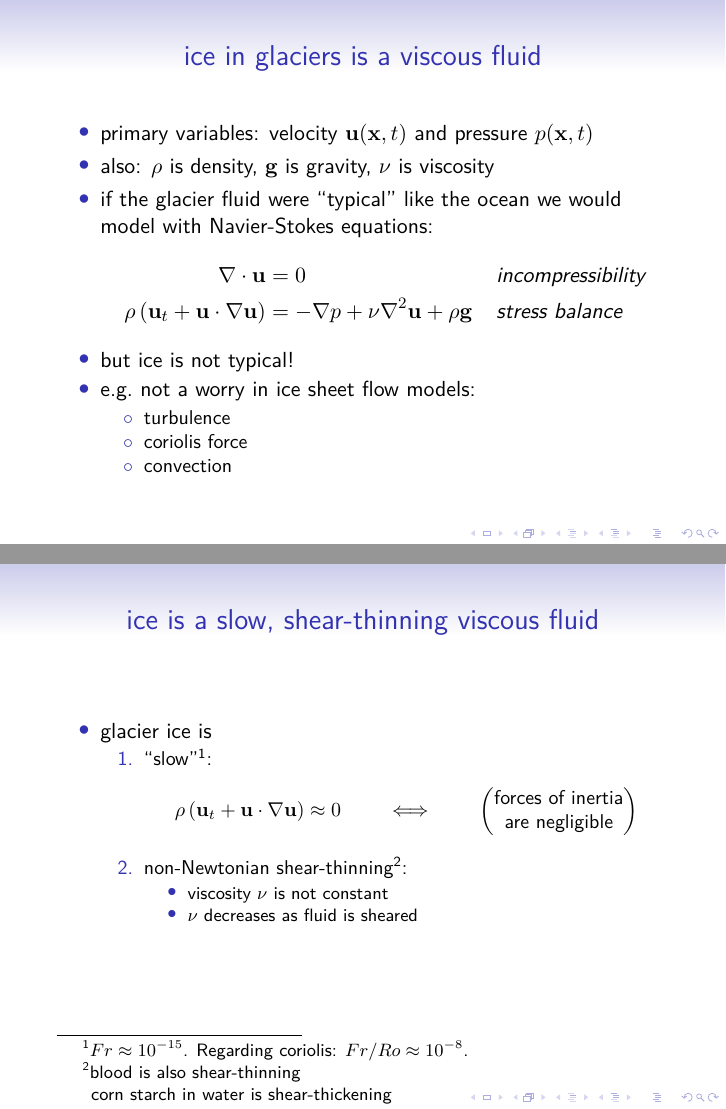
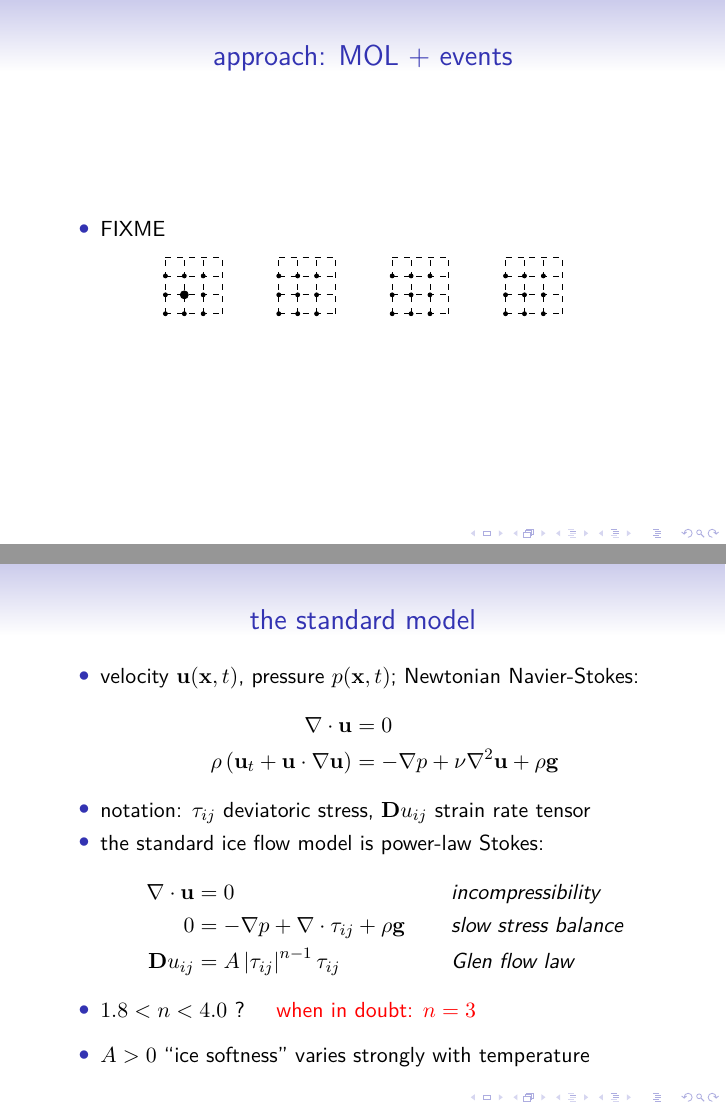
Before and after one commit to bueler/talks-public, LaTeX slides (SIAMCSE17/talk.tex, which reads SIAMCSE17/tikz/molevents.tex): pages 2 and 3 of 10 before the commit and pages 2 and 3 of 9 after it, joined at a grey line. Compiled offline with pdfLaTeX.

Commit message:
start on figure showing why MOL + events for DAE system for ice sheet (H' = f(H,u), 0 = g(H,u)) is not going to work for implicit time-stepping ice sheet model

```diff
--- a/SIAMCSE17/talk.tex
+++ b/SIAMCSE17/talk.tex
@@ -136,44 +136,24 @@
 \end{frame}
 
 
-\begin{frame}{ice in glaciers is a viscous fluid}
+\begin{frame}{approach: MOL + events}
 
 \begin{itemize}
-\item primary variables: velocity $\mathbf{u}(\bx,t)$ and pressure $p(\bx,t)$
-\item also: $\rho$ is density, $\mathbf{g}$ is gravity, $\nu$ is viscosity
-\item if the glacier fluid were ``typical'' like the ocean we would model with Navier-Stokes equations:
-\begin{align*}
-\nabla \cdot \mathbf{u} &= 0 &&\text{\emph{incompressibility}} \\
-\rho \left(\mathbf{u}_t + \mathbf{u}\cdot\nabla \mathbf{u}\right) &= -\nabla p + \nu \nabla^2 \mathbf{u} + \rho \mathbf{g} &&\text{\emph{stress balance}}
-\end{align*}
-\item but ice is not typical!
-\item e.g.~not a worry in ice sheet flow models:
-  \begin{itemize}
-  \item[$\circ$] turbulence
-  \item[$\circ$] coriolis force
-  \item[$\circ$] convection
-  \end{itemize}
+\item FIXME
 \end{itemize}
-\end{frame}
 
-
-\begin{frame}{ice is a slow, shear-thinning viscous fluid}
-
-\begin{itemize}
-\item glacier ice is
-  \begin{enumerate}
-  \item ``slow''\footnote{$Fr\approx 10^{-15}$.  Regarding coriolis: $Fr/Ro \approx 10^{-8}$.}:
-    $$\rho \left(\mathbf{u}_t + \mathbf{u}\cdot\nabla \mathbf{u}\right) \approx 0 \qquad \iff \qquad \begin{pmatrix} \text{forces of inertia} \\ \text{are negligible} \end{pmatrix}$$
-  \item non-Newtonian shear-thinning\footnote{blood is also shear-thinning \\ \hspace{5mm} corn starch in water is shear-thickening}:
-    \begin{itemize}
-    \item viscosity $\nu$ is not constant
-    \item $\nu$ decreases as fluid is sheared
-    \end{itemize}
-  \end{enumerate}
-\end{itemize}
+\begin{center}
+\input{tikz/molevents.tex}
+\end{center}
 \end{frame}
 
 
 \begin{frame}{the standard model}
 
 \begin{itemize}
+\item velocity $\mathbf{u}(\bx,t)$, pressure $p(\bx,t)$; Newtonian Navier-Stokes:
+\begin{align*}
+\nabla \cdot \mathbf{u} &= 0 \\
+\rho \left(\mathbf{u}_t + \mathbf{u}\cdot\nabla \mathbf{u}\right) &= -\nabla p + \nu \nabla^2 \mathbf{u} + \rho \mathbf{g}
+\end{align*}
+\item notation: $\tau_{ij}$ deviatoric stress, $\mathbf{D}u_{ij}$ strain rate tensor
@@ -192,3 +165,4 @@
 \end{align*}
 \item $1.8 < n < 4.0$ ?  \quad \alert{when in doubt: $n=3$}
 \medskip
+\item $A>0$ ``ice softness'' varies strongly with temperature
--- /dev/null
+++ b/SIAMCSE17/tikz/molevents.tex
@@ -0,0 +1,38 @@
+\begin{tikzpicture}[scale=1.0]
+  %\draw[->,very thin] (-0.2,0.0) -- (1.2,0.0) node[below] {$x$};
+  %\draw[very thin] (0.0,1.0) -- (0.0,0.0) -- (1.0,0.0);
+  \pgfmathsetmacro\third{1.0/3.0}
+
+  \draw[xstep=\third,ystep=\third,black,thin,dashed] (0.0,0.0) grid (1.0,1.0);
+  \draw[black,thin,dashed] (0.0,0.0) -- (0.0,1.0);
+  \foreach \x in {0,...,2} {
+    \foreach \y in {0,...,2} {
+        \filldraw (\x * \third,\y * \third) circle (1.0pt);
+    }
+  }
+  \filldraw (\third,\third) circle (2.0pt);
+
+  \draw[xstep=\third,ystep=\third,black,thin,dashed] (2.0,0.0) grid (3.0,1.0);
+  \draw[black,thin,dashed] (2.0,0.0) -- (2.0,1.0);
+  \foreach \x in {0,...,2} {
+    \foreach \y in {0,...,2} {
+        \filldraw (2.0 + \x * \third,\y * \third) circle (1.0pt);
+    }
+  }
+
+  \draw[xstep=\third,ystep=\third,black,thin,dashed] (4.0,0.0) grid (5.0,1.0);
+  \draw[black,thin,dashed] (4.0,0.0) -- (4.0,1.0);
+  \foreach \x in {0,...,2} {
+    \foreach \y in {0,...,2} {
+        \filldraw (4.0 + \x * \third,\y * \third) circle (1.0pt);
+    }
+  }
+
+  \draw[xstep=\third,ystep=\third,black,thin,dashed] (6.0,0.0) grid (7.0,1.0);
+  \draw[black,thin,dashed] (6.0,0.0) -- (6.0,1.0);
+  \foreach \x in {0,...,2} {
+    \foreach \y in {0,...,2} {
+        \filldraw (6.0 + \x * \third,\y * \third) circle (1.0pt);
+    }
+  }
+\end{tikzpicture}
```
Also changed, not shown: SIAMCSE17/talk.tex (11 more changed lines).
